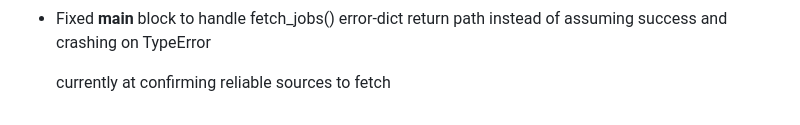
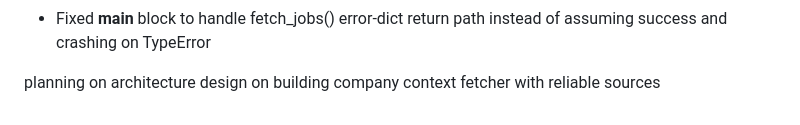
Before and after one commit to nikhildodla276-coder/research-assistant, a Markdown page: README.md, the part around the change. Rendered like a GitHub page.

Commit message:
docs: updated README.md

```diff
--- a/README.md
+++ b/README.md
@@ -201,4 +201,4 @@ Daily Brief mode identified as the eventual home for recurring "what am I lackin
 - Fixed __main__ block to handle fetch_jobs() error-dict return path instead of assuming
   success and crashing on TypeError
 
-  currently at confirming reliable sources to fetch
+planning on architecture design on building company context fetcher with reliable sources
```
